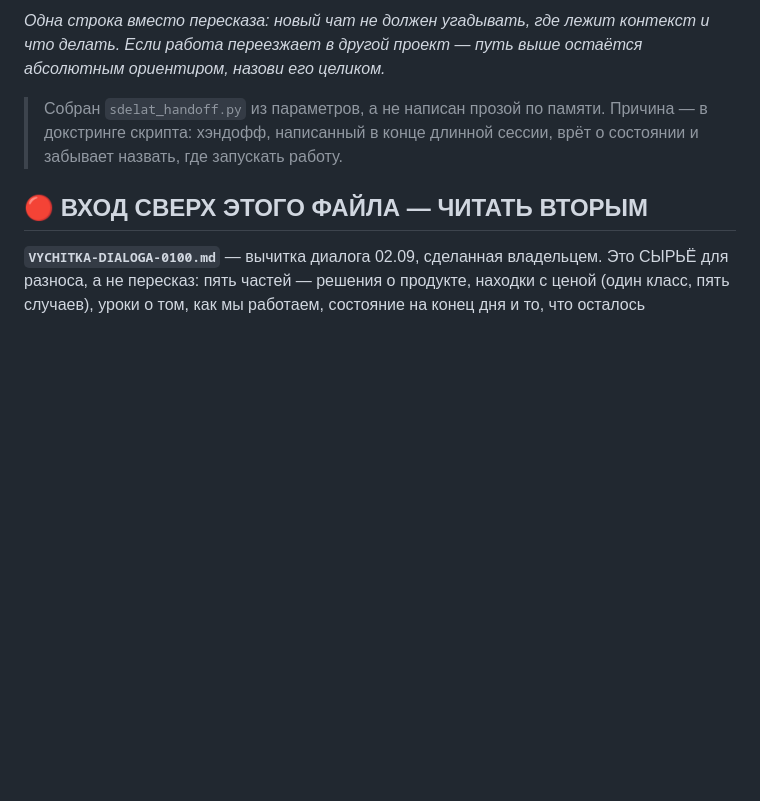
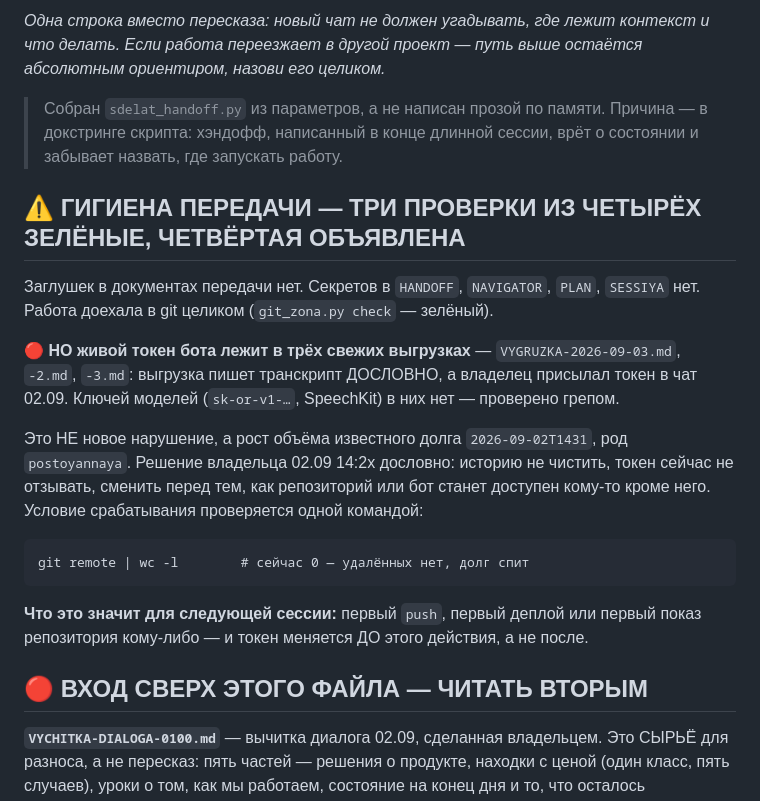
Before and after one commit to d1-d57/spetsmat-179, a Markdown page: zhurnal/2026-09-02_spetsmat-bot/HANDOFF-2026-09-04.md, the part around the change. Drawn GitHub-style; blank space fills up the shorter version.

Commit message:
гигиена передачи в хэндофф: три проверки зелёные, четвёртая объявлена — живой токен в трёх свежих выгрузках, это рост объёма известного долга 2026-09-02T1431, а не новое нарушение; условие срабатывания git remote даёт 0, долг спит

```diff
--- a/zhurnal/2026-09-02_spetsmat-bot/HANDOFF-2026-09-04.md
+++ b/zhurnal/2026-09-02_spetsmat-bot/HANDOFF-2026-09-04.md
@@ -17,6 +17,26 @@ poryadok: 0
 
 > Собран `sdelat_handoff.py` из параметров, а не написан прозой по памяти. Причина — в докстринге скрипта: хэндофф, написанный в конце длинной сессии, врёт о состоянии и забывает назвать, где запускать работу.
 
+
+
+## ⚠ ГИГИЕНА ПЕРЕДАЧИ — ТРИ ПРОВЕРКИ ИЗ ЧЕТЫРЁХ ЗЕЛЁНЫЕ, ЧЕТВЁРТАЯ ОБЪЯВЛЕНА
+
+Заглушек в документах передачи нет. Секретов в `HANDOFF`, `NAVIGATOR`, `PLAN`,
+`SESSIYA` нет. Работа доехала в git целиком (`git_zona.py check` — зелёный).
+
+🔴 **НО живой токен бота лежит в трёх свежих выгрузках** — `VYGRUZKA-2026-09-03.md`,
+`-2.md`, `-3.md`: выгрузка пишет транскрипт ДОСЛОВНО, а владелец присылал токен в
+чат 02.09. Ключей моделей (`sk-or-v1-…`, SpeechKit) в них нет — проверено грепом.
+
+Это НЕ новое нарушение, а рост объёма известного долга `2026-09-02T1431`, род
+`postoyannaya`. Решение владельца 02.09 14:2x дословно: историю не чистить, токен
+сейчас не отзывать, сменить перед тем, как репозиторий или бот станет доступен
+кому-то кроме него. Условие срабатывания проверяется одной командой:
+
+    git remote | wc -l        # сейчас 0 — удалённых нет, долг спит
+
+**Что это значит для следующей сессии:** первый `push`, первый деплой или первый
+показ репозитория кому-либо — и токен меняется ДО этого действия, а не после.
 
 ## 🔴 ВХОД СВЕРХ ЭТОГО ФАЙЛА — ЧИТАТЬ ВТОРЫМ
 
```
